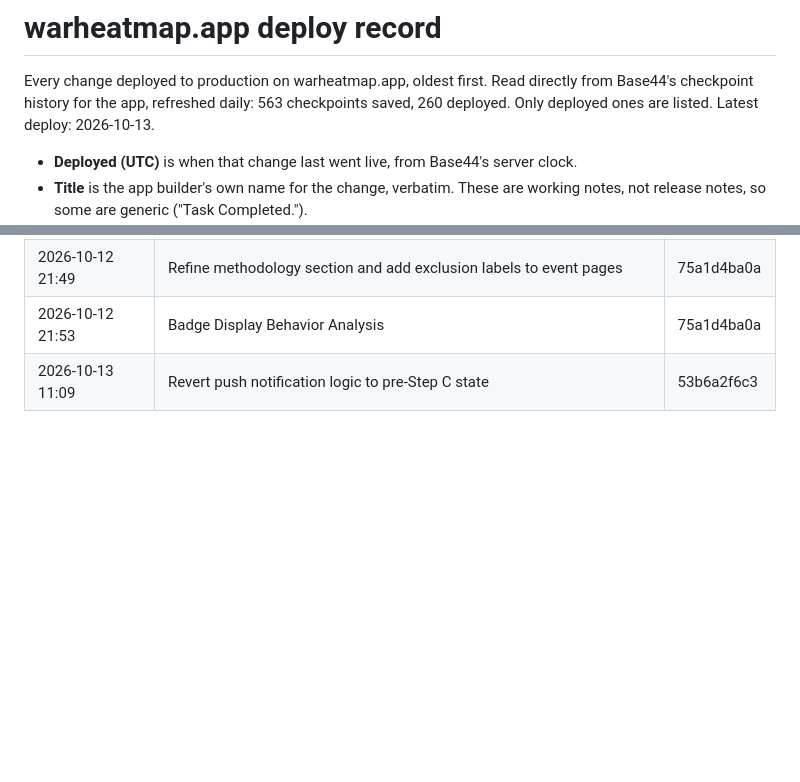
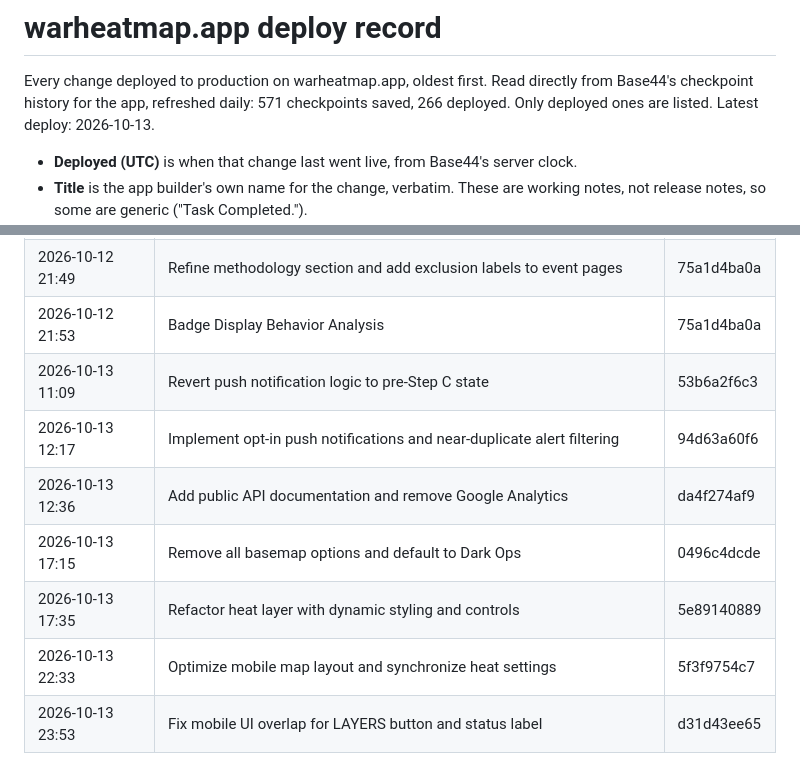
Before and after one commit to indicaindependent/warheatmap, a Markdown page: docs/history/deploy-record.md, 2 parts joined by grey strips. GitHub-like rendering; blank space fills up the shorter version.

Commit message:
Deploy record: 6 new production deploy(s), refreshed from Base44
Regenerated from warheatmap.app's own checkpoint history (571 checkpoints, 266 deployed).

```diff
--- a/docs/history/deploy-record.md
+++ b/docs/history/deploy-record.md
@@ -1,7 +1,7 @@
 # warheatmap.app deploy record
 
 Every change deployed to production on warheatmap.app, oldest first. Read directly from Base44's checkpoint
-history for the app, refreshed daily: 563 checkpoints saved, 260 deployed. Only deployed ones are
+history for the app, refreshed daily: 571 checkpoints saved, 266 deployed. Only deployed ones are
 listed. Latest deploy: 2026-10-13.
 
 - **Deployed (UTC)** is when that change last went live, from Base44's server clock.
@@ -275,3 +275,9 @@ The curated history is in [CHANGELOG.md](../../CHANGELOG.md). This file is the r
 | 2026-10-12 21:49 | Refine methodology section and add exclusion labels to event pages | 75a1d4ba0a |
 | 2026-10-12 21:53 | Badge Display Behavior Analysis | 75a1d4ba0a |
 | 2026-10-13 11:09 | Revert push notification logic to pre-Step C state | 53b6a2f6c3 |
+| 2026-10-13 12:17 | Implement opt-in push notifications and near-duplicate alert filtering | 94d63a60f6 |
+| 2026-10-13 12:36 | Add public API documentation and remove Google Analytics | da4f274af9 |
+| 2026-10-13 17:15 | Remove all basemap options and default to Dark Ops | 0496c4dcde |
+| 2026-10-13 17:35 | Refactor heat layer with dynamic styling and controls | 5e89140889 |
+| 2026-10-13 22:33 | Optimize mobile map layout and synchronize heat settings | 5f3f9754c7 |
+| 2026-10-13 23:53 | Fix mobile UI overlap for LAYERS button and status label | d31d43ee65 |
```
